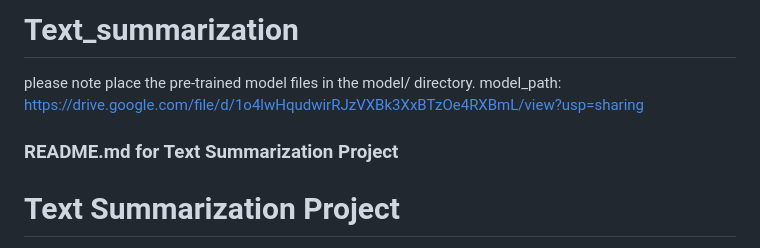
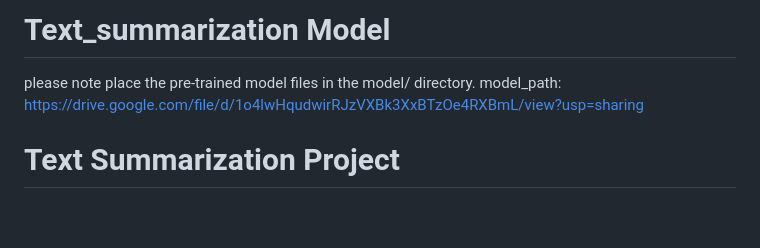
Before and after one commit to aniketbakre/Text_summarization, a Markdown page: README.md, the part around the change. Drawn GitHub-style; blank space fills up the shorter version.

```diff
--- a/README.md
+++ b/README.md
@@ -1,8 +1,6 @@
-# Text_summarization
+# Text_summarization Model
 please note place the pre-trained model files in the model/ directory.
 model_path: [https://drive.google.com/file/d/1o4lwHqudwirRJzVXBk3XxBTzOe4RXBmL/view?usp=sharing](https://drive.google.com/file/d/1Cf5bLVwngaK95bYHEqdfQGiUZttT4EL2/view?usp=drive_link)
-
-### README.md for Text Summarization Project
 
 # Text Summarization Project
 
```
